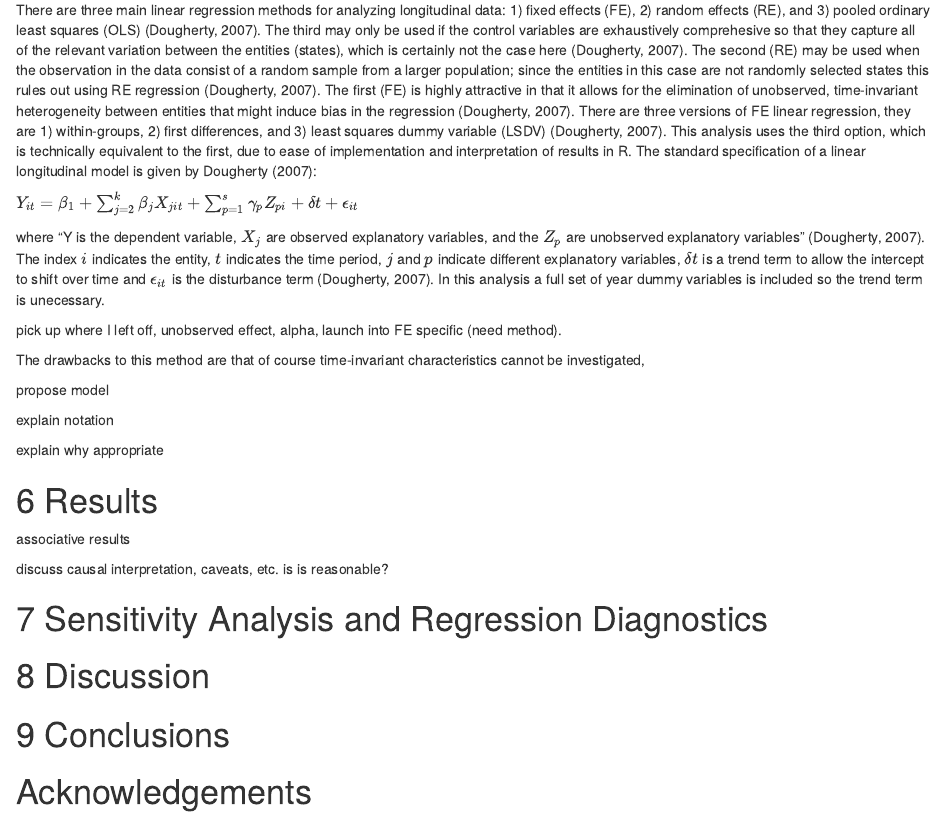
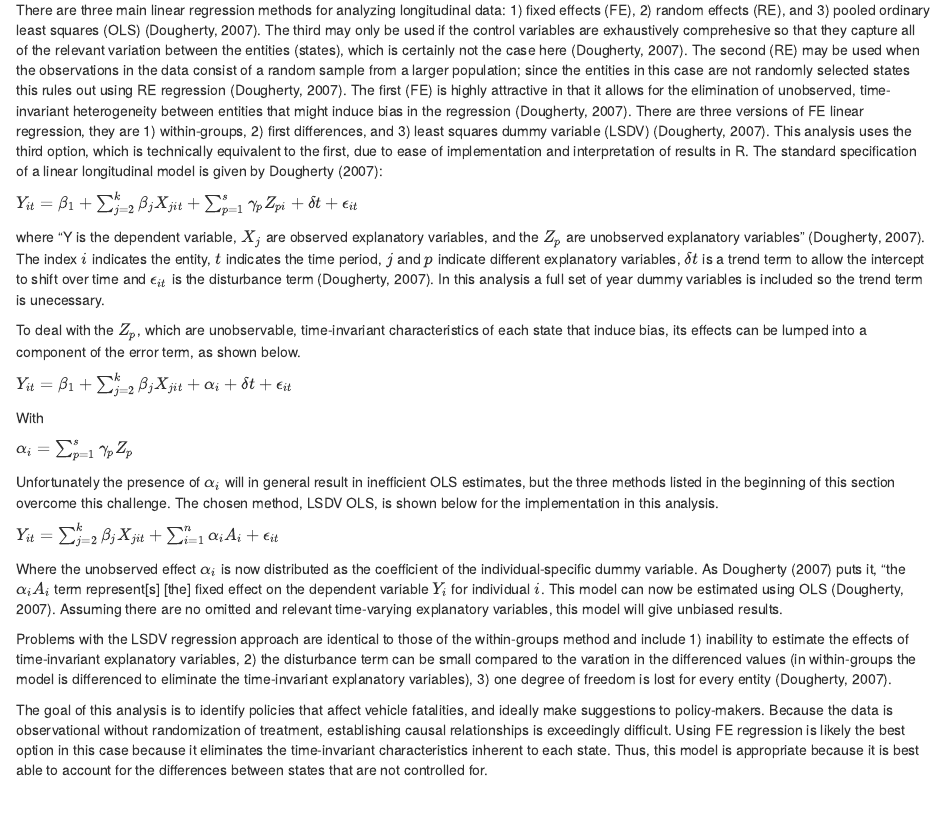
Before and after one commit to crhammon/STA207_W2021_Project2, an R Markdown document (Project2Writeup_CH.Rmd): the page in a window 1100 px wide, from 1300 px down. Rendered offline with R 4.5, knitr and Pandoc, with nearby package versions; some code elsewhere in the file could not run offline.

Commit message:
approach

```diff
--- a/Project2Writeup_CH.Rmd
+++ b/Project2Writeup_CH.Rmd
@@ -119,23 +118,29 @@ Investigate relationships between variables of interest and fatalities
 
 # Statistical Approach
 
-There are three main linear regression methods for analyzing longitudinal data: 1) fixed effects (FE), 2) random effects (RE), and 3) pooled ordinary least squares (OLS) (Dougherty, 2007). The third may only be used if the control variables are exhaustively comprehesive so that they capture all of the relevant variation between the entities (states), which is certainly not the case here (Dougherty, 2007). The second (RE) may be used when the observation in the data consist of a random sample from a larger population; since the entities in this case are not randomly selected states this rules out using RE regression (Dougherty, 2007). The first (FE) is highly attractive in that it allows for the elimination of unobserved, time-invariant heterogeneity between entities that might induce bias in the regression (Dougherty, 2007). There are three versions of FE linear regression, they are 1) within-groups, 2) first differences, and 3) least squares dummy variable (LSDV) (Dougherty, 2007). This analysis uses the third option, which is technically equivalent to the first, due to ease of implementation and interpretation of results in R. The standard specification of a linear longitudinal model is given by Dougherty (2007):
+There are three main linear regression methods for analyzing longitudinal data: 1) fixed effects (FE), 2) random effects (RE), and 3) pooled ordinary least squares (OLS) (Dougherty, 2007). The third may only be used if the control variables are exhaustively comprehesive so that they capture all of the relevant variation between the entities (states), which is certainly not the case here (Dougherty, 2007). The second (RE) may be used when the observations in the data consist of a random sample from a larger population; since the entities in this case are not randomly selected states this rules out using RE regression (Dougherty, 2007). The first (FE) is highly attractive in that it allows for the elimination of unobserved, time-invariant heterogeneity between entities that might induce bias in the regression (Dougherty, 2007). There are three versions of FE linear regression, they are 1) within-groups, 2) first differences, and 3) least squares dummy variable (LSDV) (Dougherty, 2007). This analysis uses the third option, which is technically equivalent to the first, due to ease of implementation and interpretation of results in R. The standard specification of a linear longitudinal model is given by Dougherty (2007):
 
 $Y_{it} = \beta_1 + \sum^{k}_{j=2}\beta_jX_{jit}+ \sum^{s}_{p=1}\gamma_pZ_{pi} + \delta t + \epsilon_{it}$
 
 where "Y is the dependent variable, $X_{j}$ are observed explanatory variables, and the $Z_{p}$ are unobserved explanatory variables" (Dougherty, 2007). The index $i$ indicates the entity, $t$ indicates the time period, $j$ and $p$ indicate different explanatory variables, $\delta t$ is a trend term to allow the intercept to shift over time and $\epsilon_{it}$ is the disturbance term (Dougherty, 2007). In this analysis a full set of  year dummy variables is included so the trend term is unecessary.
 
+To deal with the $Z_{p}$, which are unobservable, time-invariant characteristics of each state that induce bias, its effects can be lumped into a component of the error term, as shown below.
 
-pick up where I left off, unobserved effect, alpha, launch into FE specific (need method).
+$Y_{it} = \beta_1 + \sum^{k}_{j=2}\beta_jX_{jit}+ \alpha_i + \delta t + \epsilon_{it}$
 
+With
 
-The drawbacks to this method are that of course time-invariant characteristics cannot be investigated,
+$\alpha_i = \sum_{p=1}^{s}\gamma_p Z_p$
 
-propose model
+Unfortunately the presence of $\alpha_i$ will in general result in inefficient OLS estimates, but the three methods listed in the beginning of this section overcome this challenge. The chosen method, LSDV OLS, is shown below for the implementation in this analysis.
 
-explain notation
+$Y_{it} = \sum^{k}_{j=2}\beta_jX_{jit}+ \sum_{i=1}^{n}\alpha_i A_i + \epsilon_{it}$
 
-explain why appropriate
+Where the unobserved effect $\alpha_i$ is now distributed as the coefficient of the individual-specific dummy variable. As Dougherty (2007) puts it, "the $\alpha_i A_i$ term represent[s] [the] fixed effect on the dependent variable $Y_i$ for individual $i$. This model can now be estimated using OLS (Dougherty, 2007). Assuming there are no omitted and relevant time-varying explanatory variables, this model will give unbiased results.
+
+Problems with the LSDV regression approach are identical to those of the within-groups method and include 1) inability to estimate the effects of time-invariant explanatory variables, 2) the disturbance term can be small compared to the varation in the differenced values (in within-groups the model is differenced to eliminate the time-invariant explanatory variables), 3) one degree of freedom is lost for every entity (Dougherty, 2007).
+
+The goal of this analysis is to identify policies that affect vehicle fatalities, and ideally make suggestions to policy-makers. Because the data is observational without randomization of treatment, establishing causal relationships is exceedingly difficult. Using FE regression is likely the best option in this case because it eliminates the time-invariant characteristics inherent to each state. Thus, this model is appropriate because it is best able to account for the differences between states that are not controlled for.
 
 # Results
 
```
Also changed, not shown: Project2Writeup_CH.Rmd (1 more changed lines).
